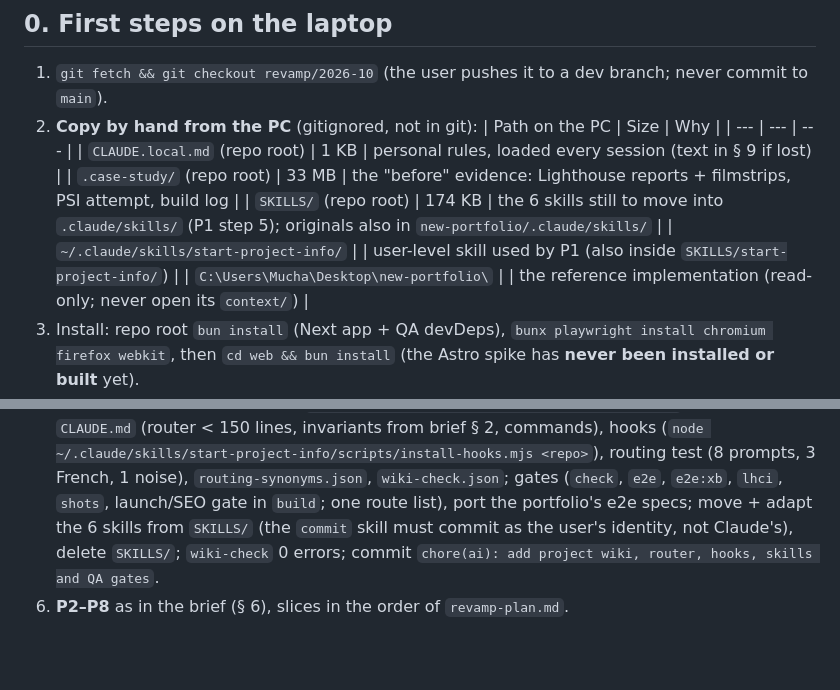
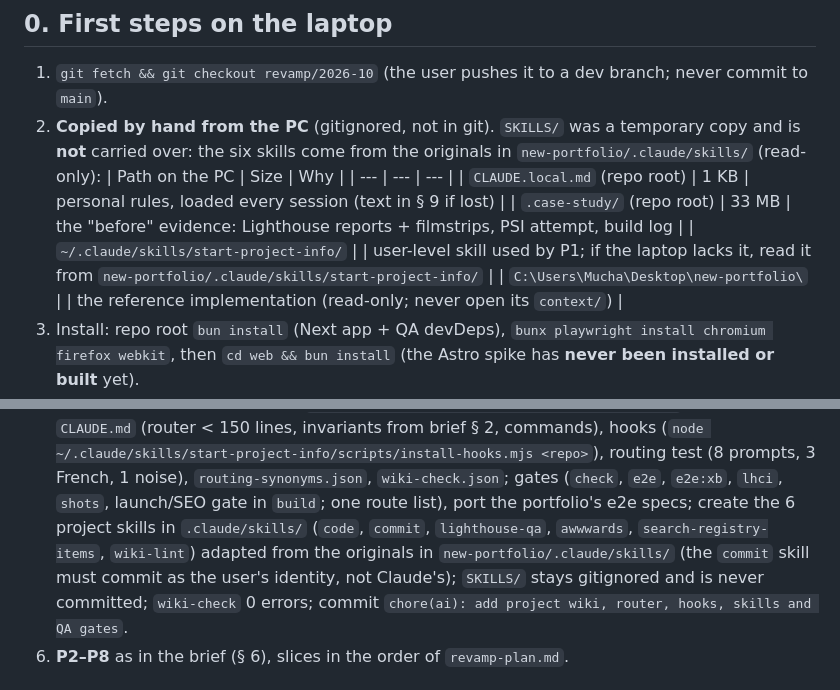
Before and after one commit to MuchaSsak/yws.lu, a Markdown page: .claude/project-info/HANDOFF.md, 2 parts joined by grey strips. GitHub-like rendering; blank space fills up the shorter version.

Commit message:
docs(ai): skills come from the portfolio originals, not SKILLS/
Co-Authored-By: Claude Opus 5.5 <noreply@anthropic.com>

```diff
--- a/.claude/project-info/HANDOFF.md
+++ b/.claude/project-info/HANDOFF.md
@@ -8,13 +8,13 @@
 ## 0. First steps on the laptop
 
 1. `git fetch && git checkout revamp/2026-10` (the user pushes it to a dev branch; never commit to `main`).
-2. **Copy by hand from the PC** (gitignored, not in git):
+2. **Copied by hand from the PC** (gitignored, not in git). `SKILLS/` was a temporary copy and is **not** carried
+   over: the six skills come from the originals in `new-portfolio/.claude/skills/` (read-only):
    | Path on the PC | Size | Why |
    | --- | --- | --- |
    | `CLAUDE.local.md` (repo root) | 1 KB | personal rules, loaded every session (text in § 9 if lost) |
    | `.case-study/` (repo root) | 33 MB | the "before" evidence: Lighthouse reports + filmstrips, PSI attempt, build log |
-   | `SKILLS/` (repo root) | 174 KB | the 6 skills still to move into `.claude/skills/` (P1 step 5); originals also in `new-portfolio/.claude/skills/` |
-   | `~/.claude/skills/start-project-info/` | | user-level skill used by P1 (also inside `SKILLS/start-project-info/`) |
+   | `~/.claude/skills/start-project-info/` | | user-level skill used by P1; if the laptop lacks it, read it from `new-portfolio/.claude/skills/start-project-info/` |
    | `C:\Users\Mucha\Desktop\new-portfolio\` | | the reference implementation (read-only; never open its `context/`) |
 3. Install: repo root `bun install` (Next app + QA devDeps), `bunx playwright install chromium firefox webkit`,
    then `cd web && bun install` (the Astro spike has **never been installed or built** yet).
@@ -118,8 +118,10 @@ Work autonomously in one go; the user's rules are in `CLAUDE.local.md`.
    Then `CLAUDE.md` (router < 150 lines, invariants from brief § 2, commands), hooks
    (`node ~/.claude/skills/start-project-info/scripts/install-hooks.mjs <repo>`), routing test (8 prompts, 3 French, 1
    noise), `routing-synonyms.json`, `wiki-check.json`; gates (`check`, `e2e`, `e2e:xb`, `lhci`, `shots`, launch/SEO
-   gate in `build`; one route list), port the portfolio's e2e specs; move + adapt the 6 skills from `SKILLS/` (the
-   `commit` skill must commit as the user's identity, not Claude's), delete `SKILLS/`; `wiki-check` 0 errors; commit
+   gate in `build`; one route list), port the portfolio's e2e specs; create the 6 project skills in `.claude/skills/` (`code`,
+   `commit`, `lighthouse-qa`, `awwwards`, `search-registry-items`, `wiki-lint`) adapted from the originals in
+   `new-portfolio/.claude/skills/` (the `commit` skill must commit as the user's identity, not Claude's); `SKILLS/`
+   stays gitignored and is never committed; `wiki-check` 0 errors; commit
    `chore(ai): add project wiki, router, hooks, skills and QA gates`.
 6. **P2–P8** as in the brief (§ 6), slices in the order of `revamp-plan.md`.
 
```
